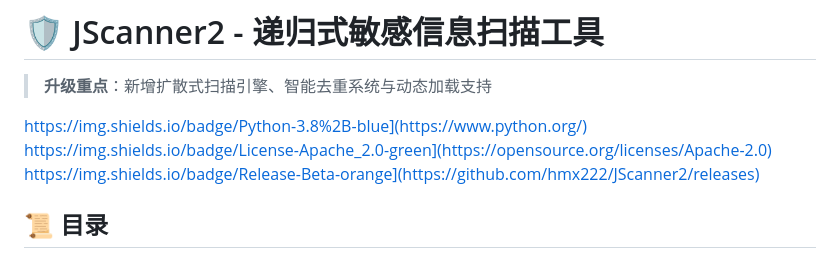
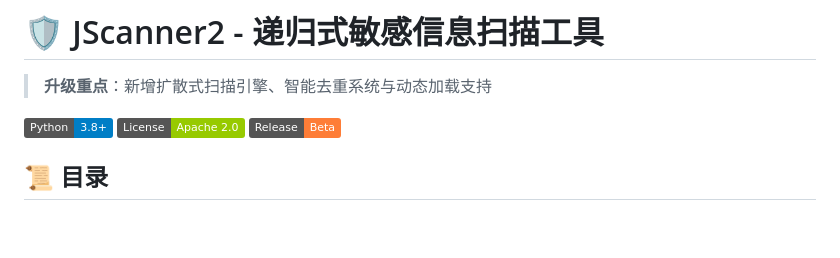
Before and after one commit to hmx222/JScanner2, a Markdown page: README.md, the part around the change. Drawn GitHub-style; badges without logos; blank space fills up the shorter version.

```diff
--- a/README.md
+++ b/README.md
@@ -2,7 +2,9 @@
 
 > **升级重点**：新增扩散式扫描引擎、智能去重系统与动态加载支持
 
-https://img.shields.io/badge/Python-3.8%2B-blue](https://www.python.org/) https://img.shields.io/badge/License-Apache_2.0-green](https://opensource.org/licenses/Apache-2.0) https://img.shields.io/badge/Release-Beta-orange](https://github.com/hmx222/JScanner2/releases)
+[![Python 3.8+](https://img.shields.io/badge/Python-3.8%2B-blue)]()
+[![License](https://img.shields.io/badge/License-Apache_2.0-green)]()
+[![Release](https://img.shields.io/badge/Release-Beta-orange)]()
 
 ## 📜 目录
 - 核心功能
```
